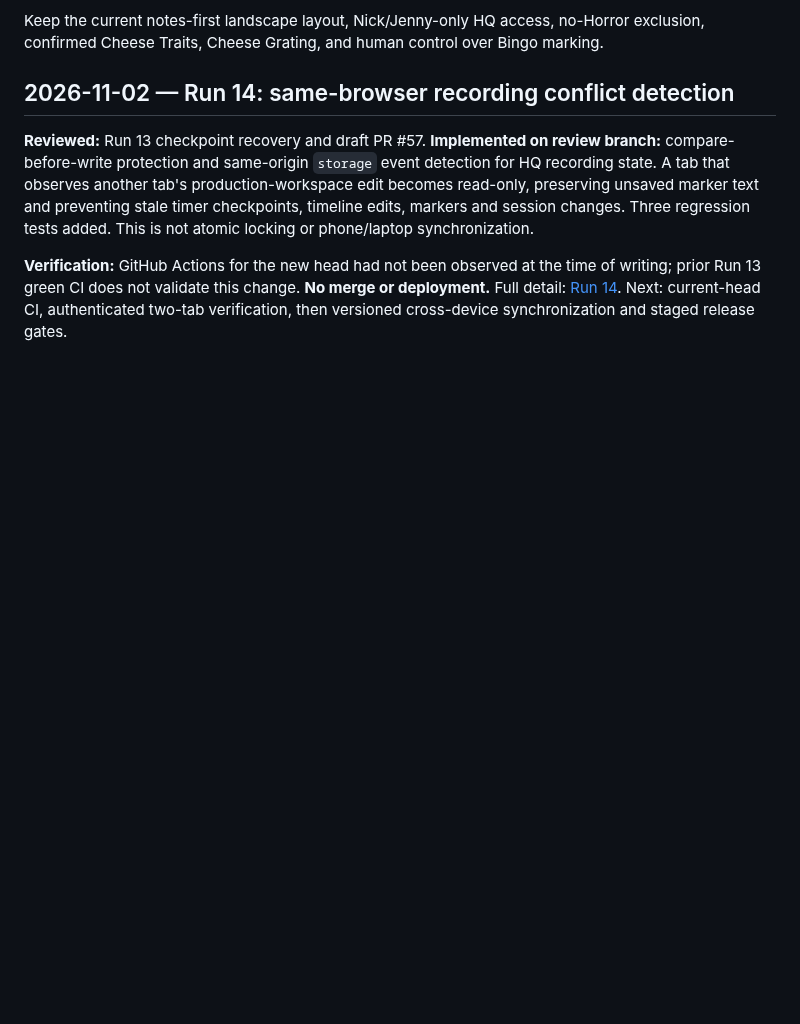
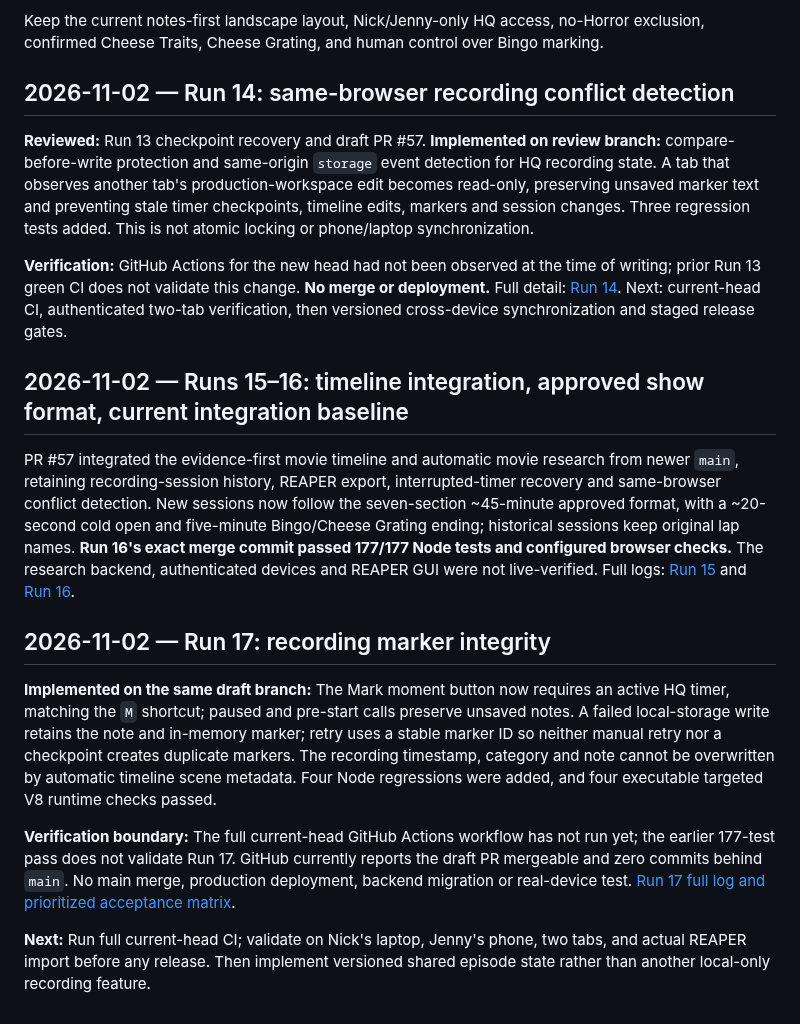
Before and after one commit to Moldavite333/Cheese-Louise, a Markdown page: docs/HQ-IMPROVEMENT-LAB.md, the part around the change. Rendered like a GitHub page; blank space fills up the shorter version.

Commit message:
docs(hq): advance running progress log through Run 17

```diff
--- a/docs/HQ-IMPROVEMENT-LAB.md
+++ b/docs/HQ-IMPROVEMENT-LAB.md
@@ -30,3 +30,15 @@ Keep the current notes-first landscape layout, Nick/Jenny-only HQ access, no-Hor
 **Reviewed:** Run 13 checkpoint recovery and draft PR #57. **Implemented on review branch:** compare-before-write protection and same-origin `storage` event detection for HQ recording state. A tab that observes another tab's production-workspace edit becomes read-only, preserving unsaved marker text and preventing stale timer checkpoints, timeline edits, markers and session changes. Three regression tests added. This is not atomic locking or phone/laptop synchronization.
 
 **Verification:** GitHub Actions for the new head had not been observed at the time of writing; prior Run 13 green CI does not validate this change. **No merge or deployment.** Full detail: [Run 14](HQ-IMPROVEMENT-LAB-2026-11-02-RUN14.md). Next: current-head CI, authenticated two-tab verification, then versioned cross-device synchronization and staged release gates.
+
+## 2026-11-02 — Runs 15–16: timeline integration, approved show format, current integration baseline
+
+PR #57 integrated the evidence-first movie timeline and automatic movie research from newer `main`, retaining recording-session history, REAPER export, interrupted-timer recovery and same-browser conflict detection. New sessions now follow the seven-section ~45-minute approved format, with a ~20-second cold open and five-minute Bingo/Cheese Grating ending; historical sessions keep original lap names. **Run 16's exact merge commit passed 177/177 Node tests and configured browser checks.** The research backend, authenticated devices and REAPER GUI were not live-verified. Full logs: [Run 15](HQ-IMPROVEMENT-LAB-2026-11-02-RUN15.md) and [Run 16](HQ-IMPROVEMENT-LAB-2026-11-02-RUN16.md).
+
+## 2026-11-02 — Run 17: recording marker integrity
+
+**Implemented on the same draft branch:** The Mark moment button now requires an active HQ timer, matching the `M` shortcut; paused and pre-start calls preserve unsaved notes. A failed local-storage write retains the note and in-memory marker; retry uses a stable marker ID so neither manual retry nor a checkpoint creates duplicate markers. The recording timestamp, category and note cannot be overwritten by automatic timeline scene metadata. Four Node regressions were added, and four executable targeted V8 runtime checks passed.
+
+**Verification boundary:** The full current-head GitHub Actions workflow has not run yet; the earlier 177-test pass does not validate Run 17. GitHub currently reports the draft PR mergeable and zero commits behind `main`. No main merge, production deployment, backend migration or real-device test. [Run 17 full log and prioritized acceptance matrix](HQ-IMPROVEMENT-LAB-2026-11-02-RUN17.md).
+
+**Next:** Run full current-head CI; validate on Nick's laptop, Jenny's phone, two tabs, and actual REAPER import before any release. Then implement versioned shared episode state rather than another local-only recording feature.
```
